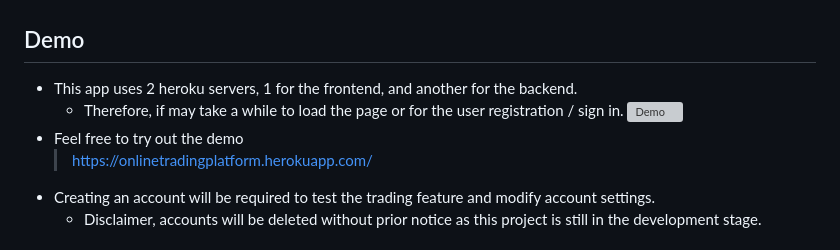
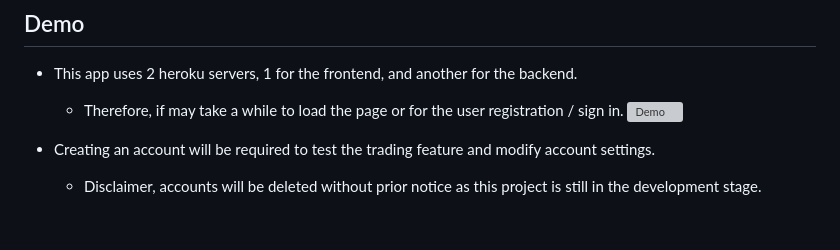
Before and after one commit to Karanpreet2005/Trade_dashboard, a Markdown page: readme.md, the part around the change. GitHub-like rendering; blank space fills up the shorter version; grey boxes are pictures that could not be loaded.

```diff
--- a/readme.md
+++ b/readme.md
@@ -9,8 +9,7 @@
 * This app uses 2 heroku servers, 1 for the frontend, and another for the backend.
   * Therefore, if may take a while to load the page or for the user registration / sign in.
 ![Demo](./images/demo.gif)
-* Feel free to try out the demo
-  > https://onlinetradingplatform.herokuapp.com/
+
 * Creating an account will be required to test the trading feature and modify account settings.
   * Disclaimer, accounts will be deleted without prior notice as this project is still in the development stage.
 
```
